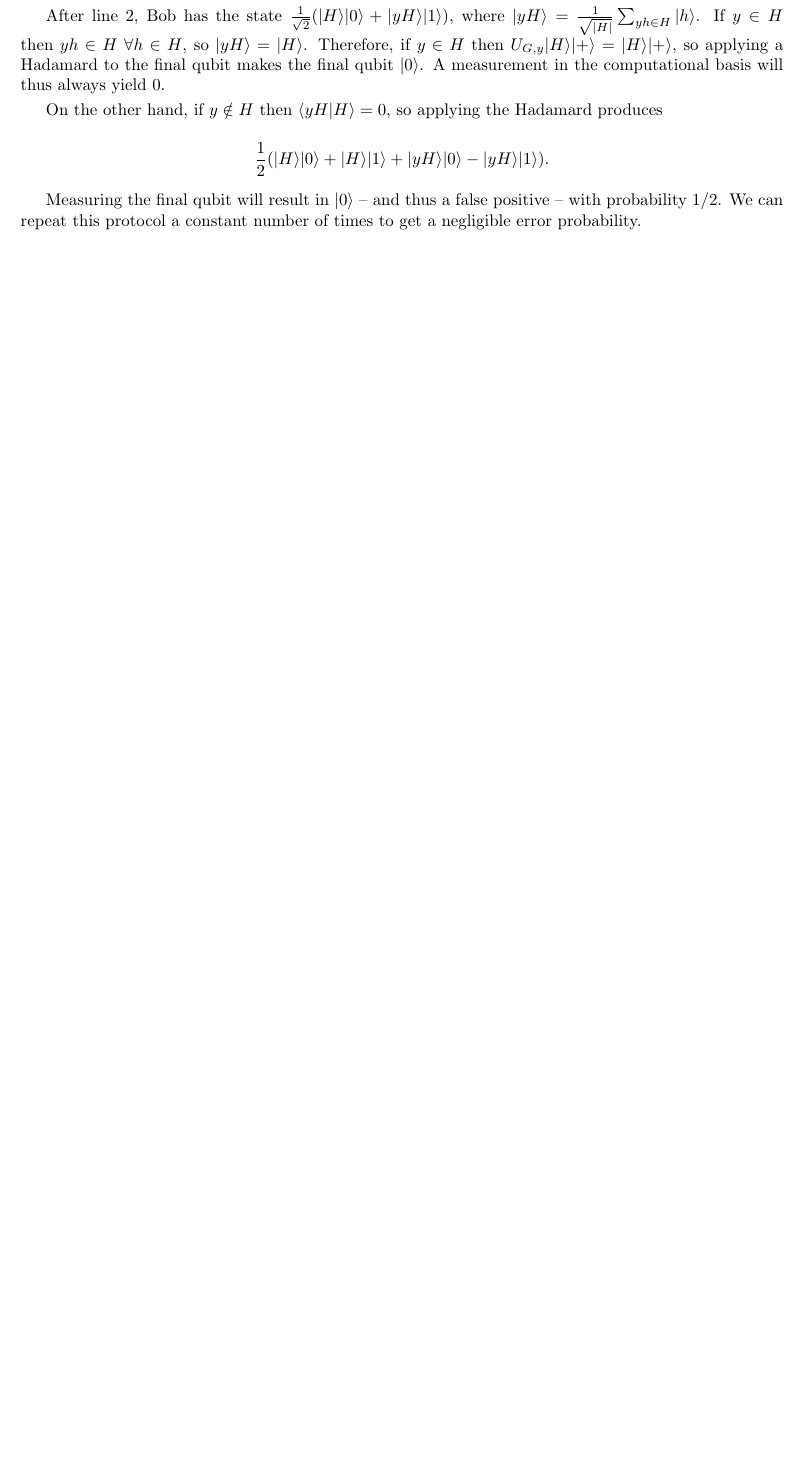
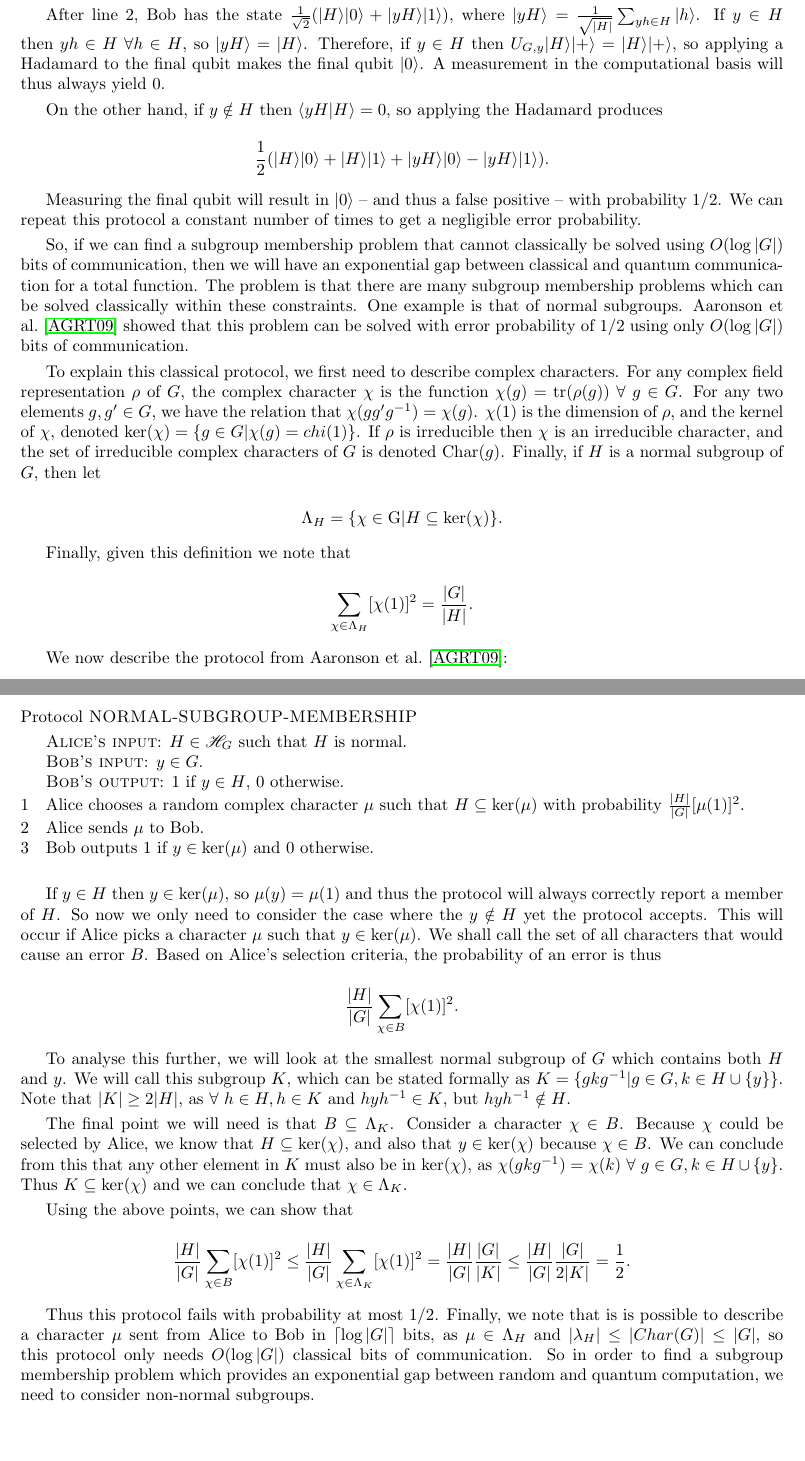
Before and after one commit to aemylt/aqit, a LaTeX paper (quantum_communication_complexity.tex): part of page 4 of 5 before the commit and two parts of pages 4 and 5 of 6 after it, the two joined at a grey line, cut so that both start at the same text, the shorter picture padded with empty space. Compiled offline with pdfLaTeX.

Commit message:
Finished work on subgroup membership.

```diff
--- a/quantum_communication_complexity.tex
+++ b/quantum_communication_complexity.tex
@@ -153,6 +153,42 @@
 
         Measuring the final qubit will result in $|0\rangle$ -- and thus a false positive -- with probability $1/2$. We can repeat this protocol a constant number of times to get a negligible error probability.
 
+        So, if we can find a subgroup membership problem that cannot classically be solved using $O(\log |G|)$ bits of communication, then we will have an exponential gap between classical and quantum communication for a total function. The problem is that there are many subgroup membership problems which can be solved classically within these constraints. One example is that of normal subgroups. Aaronson et al.~\cite{0902.3175} showed that this problem can be solved with error probability of $1/2$ using only $O(\log |G|)$ bits of communication.
+
+        To explain this classical protocol, we first need to describe complex characters. For any complex field representation $\rho$ of $G$, the complex character $\chi$ is the function $\chi(g) = \textrm{tr}(\rho(g))~\forall~g\in G$. For any two elements $g, g' \in G$, we have the relation that $\chi(gg'g^{-1}) = \chi(g)$. $\chi(1)$ is the dimension of $\rho$, and the kernel of $\chi$, denoted $\textrm{ker}(\chi) = \{g \in G|\chi(g) = chi(1)\}$. If $\rho$ is irreducible then $\chi$ is an irreducible character, and the set of irreducible complex characters of $G$ is denoted $\textrm{Char}(g)$. Finally, if $H$ is a normal subgroup of $G$, then let
+
+        $$\Lambda_H = \{\chi \in \textrm{G}|H\subseteq \textrm{ker}(\chi)\}.$$
+
+        Finally, given this definition we note that
+
+        $$\sum_{\chi \in \Lambda_H}[\chi(1)]^2 = \frac{|G|}{|H|}.$$
+
+        We now describe the protocol from Aaronson et al.~\cite{0902.3175}:
+
+        \begin{codebox}
+            \Procname{Protocol $\proc{NORMAL-SUBGROUP-MEMBERSHIP}$}
+            \zi \const{Alice's input}: $H \in \mathscr{H}_G$ such that $H$ is normal.
+            \zi \const{Bob's input}: $y \in G$.
+            \zi \const{Bob's output}: $1$ if $y \in H$, $0$ otherwise.
+            \li Alice chooses a random complex character $\mu$ such that $H \subseteq \textrm{ker}(\mu)$ with probability $\frac{|H|}{|G|}[\mu(1)]^2$.
+            \li Alice sends $\mu$ to Bob.
+            \li Bob outputs $1$ if $y \in \textrm{ker}(\mu)$ and $0$ otherwise.
+        \end{codebox}
+
+        If $y \in H$ then $y \in \textrm{ker}(\mu)$, so $\mu(y) = \mu(1)$ and thus the protocol will always correctly report a member of $H$. So now we only need to consider the case where the $y \notin H$ yet the protocol accepts. This will occur if Alice picks a character $\mu$ such that $y \in \textrm{ker}(\mu)$. We shall call the set of all characters that would cause an error $B$. Based on Alice's selection criteria, the probability of an error is thus
+
+        $$\frac{|H|}{|G|}\sum_{\chi \in B}[\chi(1)]^2.$$
+
+        To analyse this further, we will look at the smallest normal subgroup of $G$ which contains both $H$ and $y$. We will call this subgroup $K$, which can be stated formally as $K = \{gkg^{-1}|g \in G, k \in H \cup \{y\}\}$. Note that $|K| \geq 2|H|$, as $\forall~h\in H, h \in K$ and $hyh^{-1} \in K$, but $hyh^{-1} \notin H$.
+
+        The final point we will need is that $B \subseteq \Lambda_K$. Consider a character $\chi \in B$. Because $\chi$ could be selected by Alice, we know that $H \subseteq \textrm{ker}(\chi)$, and also that $y \in \textrm{ker}(\chi)$ because $\chi \in B$. We can conclude from this that any other element in $K$ must also be in $\textrm{ker}(\chi)$, as $\chi(gkg^{-1}) = \chi(k)~\forall~g\in G, k\in H \cup \{y\}$. Thus $K \subseteq \textrm{ker}(\chi)$ and we can conclude that $\chi \in \Lambda_K$.
+
+        Using the above points, we can show that
+
+        $$\frac{|H|}{|G|}\sum_{\chi \in B}[\chi(1)]^2 \leq \frac{|H|}{|G|}\sum_{\chi \in \Lambda_K}[\chi(1)]^2 = \frac{|H|}{|G|}\frac{|G|}{|K|} \leq \frac{|H|}{|G|}\frac{|G|}{2|K|} = \frac{1}{2}.$$
+
+        Thus this protocol fails with probability at most $1/2$. Finally, we note that is is possible to describe a character $\mu$ sent from Alice to Bob in $\lceil\log|G|\rceil$ bits, as $\mu \in \Lambda_H$ and $|\lambda_H| \leq |Char(G)| \leq |G|$, so this protocol only needs $O(\log |G|)$ classical bits of communication. So in order to find a subgroup membership problem which provides an exponential gap between random and quantum computation, we need to consider non-normal subgroups.
+
         \subsection{Permutation Invariance}
 
     \section{Relations}
```
Also changed, not shown: quantum_communication_complexity.pdf, quantum_communication_complexity.tex (4 more changed lines).
